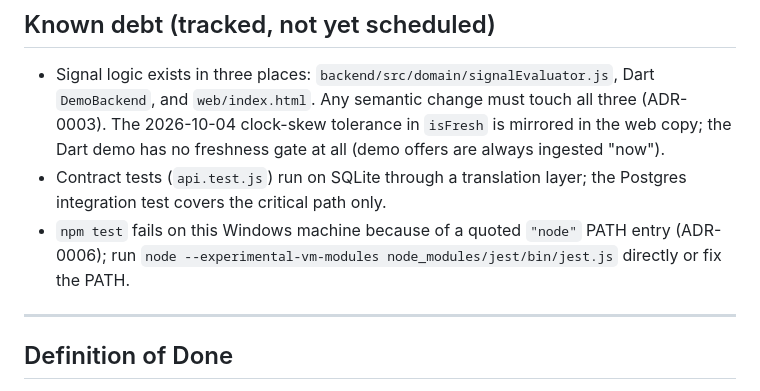
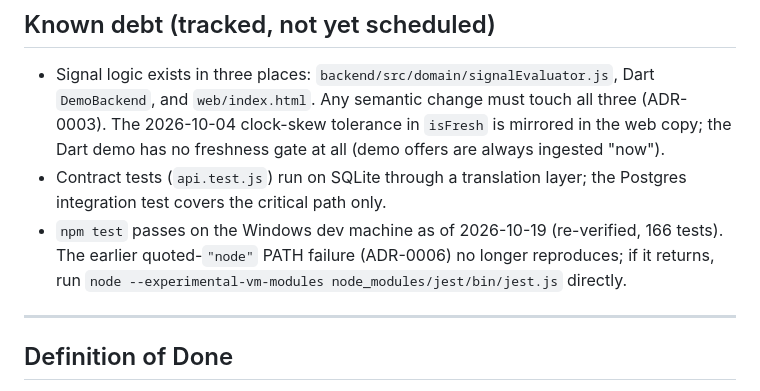
Before and after one commit to theantipopau/ShelfSignal, a Markdown page: Docs/implementation-backlog.md, the part around the change. GitHub-like rendering.

```diff
--- a/Docs/implementation-backlog.md
+++ b/Docs/implementation-backlog.md
@@ -94,7 +94,7 @@ Quality gates today: backend 166 tests (154 contract + 12 real-Postgres integrat
 
 - Signal logic exists in three places: `backend/src/domain/signalEvaluator.js`, Dart `DemoBackend`, and `web/index.html`. Any semantic change must touch all three (ADR-0003). The 2026-10-04 clock-skew tolerance in `isFresh` is mirrored in the web copy; the Dart demo has no freshness gate at all (demo offers are always ingested "now").
 - Contract tests (`api.test.js`) run on SQLite through a translation layer; the Postgres integration test covers the critical path only.
-- `npm test` fails on this Windows machine because of a quoted `"node"` PATH entry (ADR-0006); run `node --experimental-vm-modules node_modules/jest/bin/jest.js` directly or fix the PATH.
+- `npm test` passes on the Windows dev machine as of 2026-10-19 (re-verified, 166 tests). The earlier quoted-`"node"` PATH failure (ADR-0006) no longer reproduces; if it returns, run `node --experimental-vm-modules node_modules/jest/bin/jest.js` directly.
 
 ---
 
```
Also changed, not shown: Docs/architecture-decisions.md (+2 -0 lines), Docs/repository-assessment.md (+1 -1 lines).
